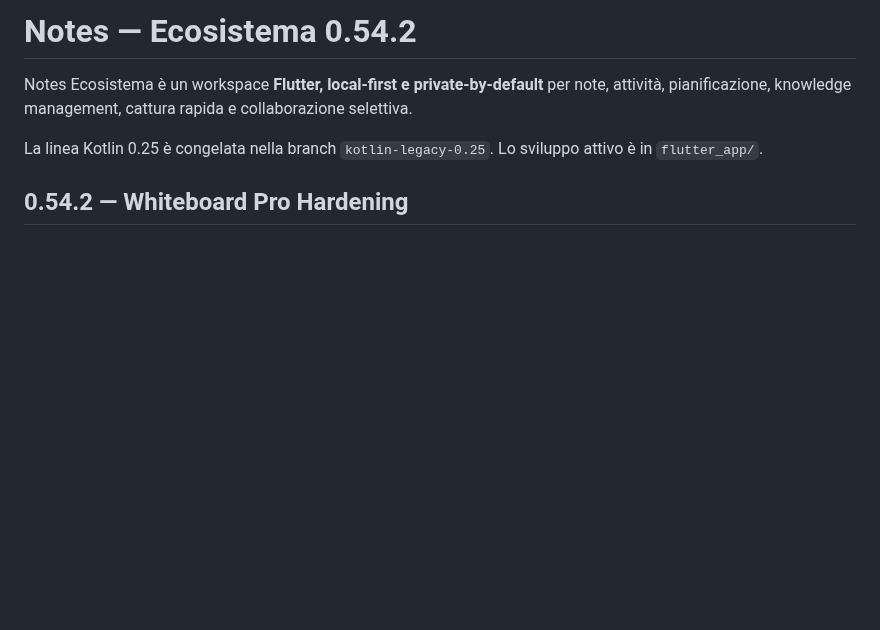
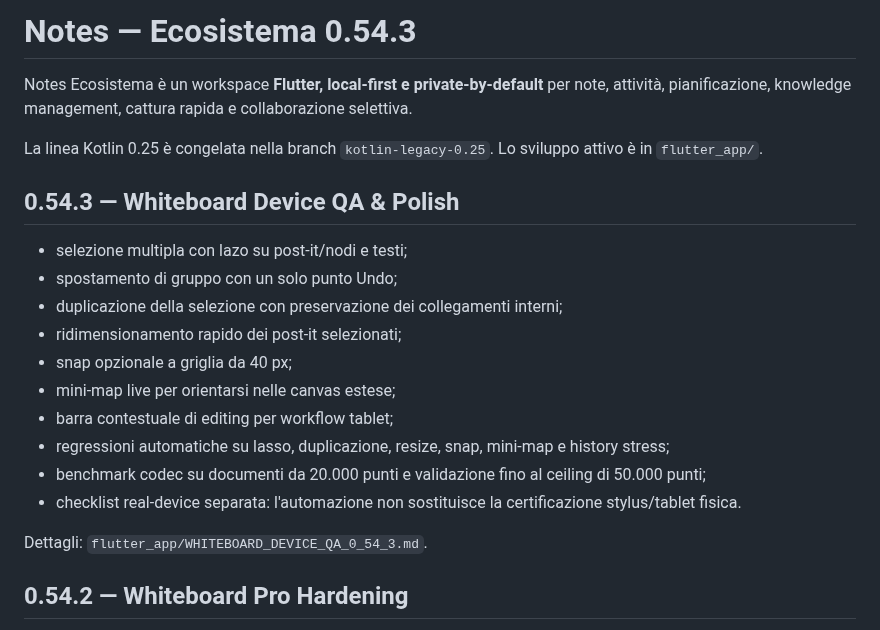
Before and after one commit to riccardopinato/Notes-Ecosistema, a Markdown page: README.md, the part around the change. Drawn GitHub-style; blank space fills up the shorter version.

Commit message:
docs: document Whiteboard QA and polish release

```diff
--- a/README.md
+++ b/README.md
@@ -1,8 +1,23 @@
-# Notes — Ecosistema 0.54.2
+# Notes — Ecosistema 0.54.3
 
 Notes Ecosistema è un workspace **Flutter, local-first e private-by-default** per note, attività, pianificazione, knowledge management, cattura rapida e collaborazione selettiva.
 
 La linea Kotlin 0.25 è congelata nella branch `kotlin-legacy-0.25`. Lo sviluppo attivo è in `flutter_app/`.
+
+## 0.54.3 — Whiteboard Device QA & Polish
+
+- selezione multipla con lazo su post-it/nodi e testi;
+- spostamento di gruppo con un solo punto Undo;
+- duplicazione della selezione con preservazione dei collegamenti interni;
+- ridimensionamento rapido dei post-it selezionati;
+- snap opzionale a griglia da 40 px;
+- mini-map live per orientarsi nelle canvas estese;
+- barra contestuale di editing per workflow tablet;
+- regressioni automatiche su lasso, duplicazione, resize, snap, mini-map e history stress;
+- benchmark codec su documenti da 20.000 punti e validazione fino al ceiling di 50.000 punti;
+- checklist real-device separata: l'automazione non sostituisce la certificazione stylus/tablet fisica.
+
+Dettagli: `flutter_app/WHITEBOARD_DEVICE_QA_0_54_3.md`.
 
 ## 0.54.2 — Whiteboard Pro Hardening
 
```
